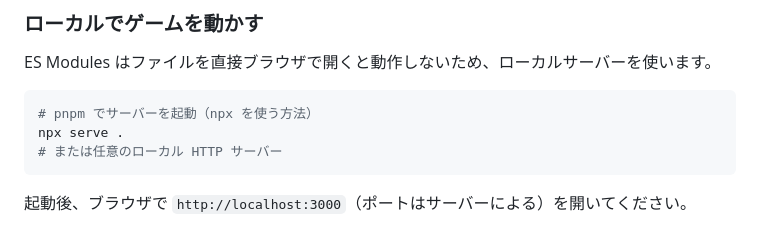
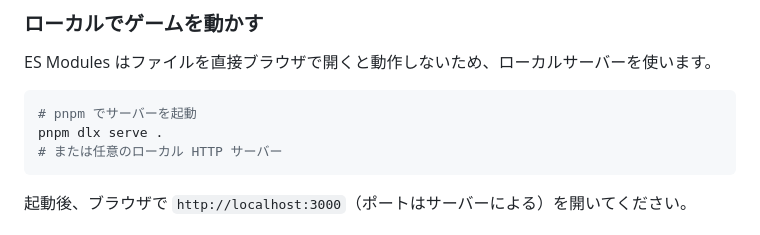
Before and after one commit to Gunj0/shooting, a Markdown page: CONTRIBUTING.md, the part around the change. Drawn GitHub-style.

Commit message:
Update CONTRIBUTING.md
Co-authored-by: Copilot <175728472+Copilot@users.noreply.github.com>

````diff
--- a/CONTRIBUTING.md
+++ b/CONTRIBUTING.md
@@ -17,8 +17,8 @@
 ES Modules はファイルを直接ブラウザで開くと動作しないため、ローカルサーバーを使います。
 
 ```bash
-# pnpm でサーバーを起動（npx を使う方法）
-npx serve .
+# pnpm でサーバーを起動
+pnpm dlx serve .
 # または任意のローカル HTTP サーバー
 ```
 
````
